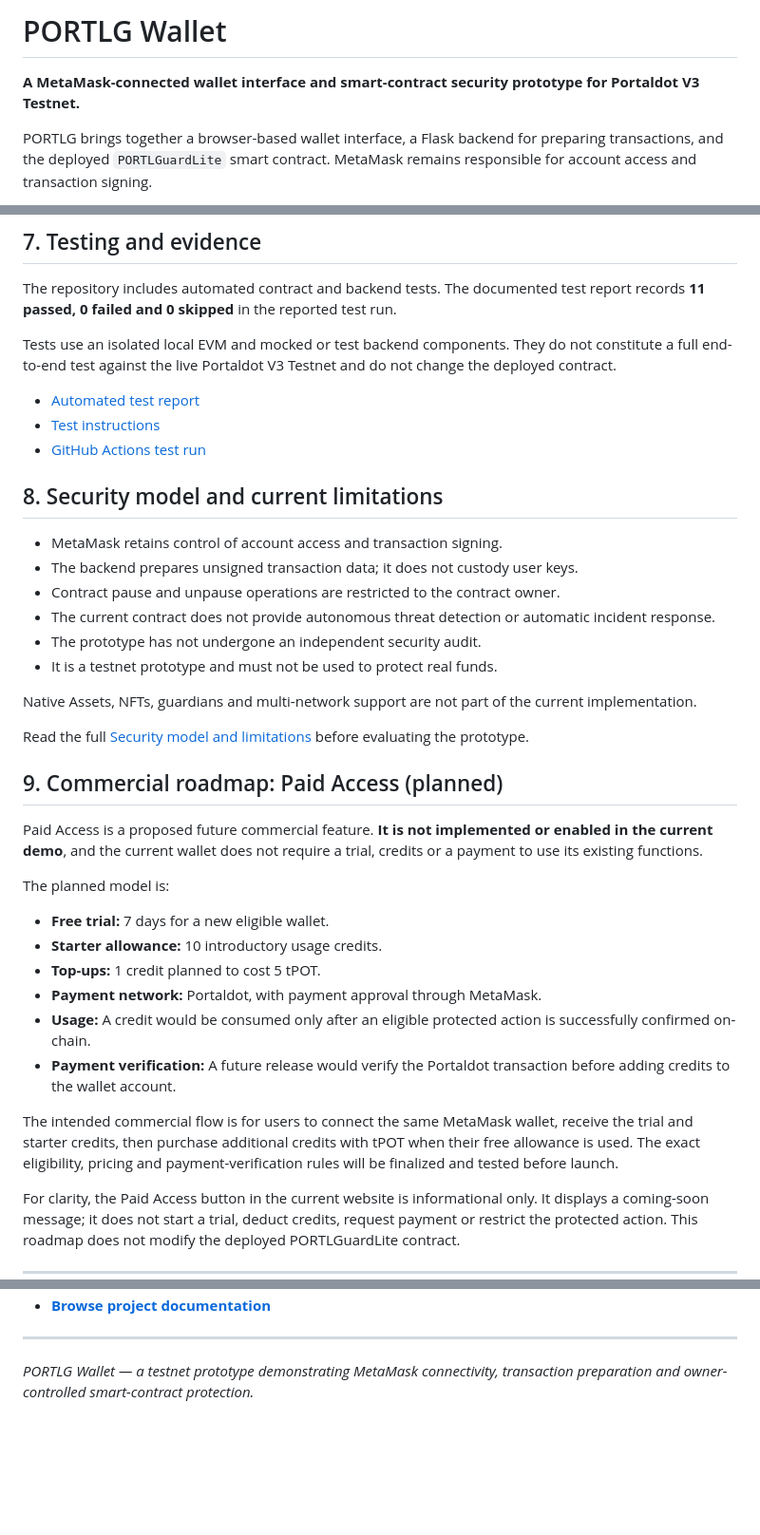
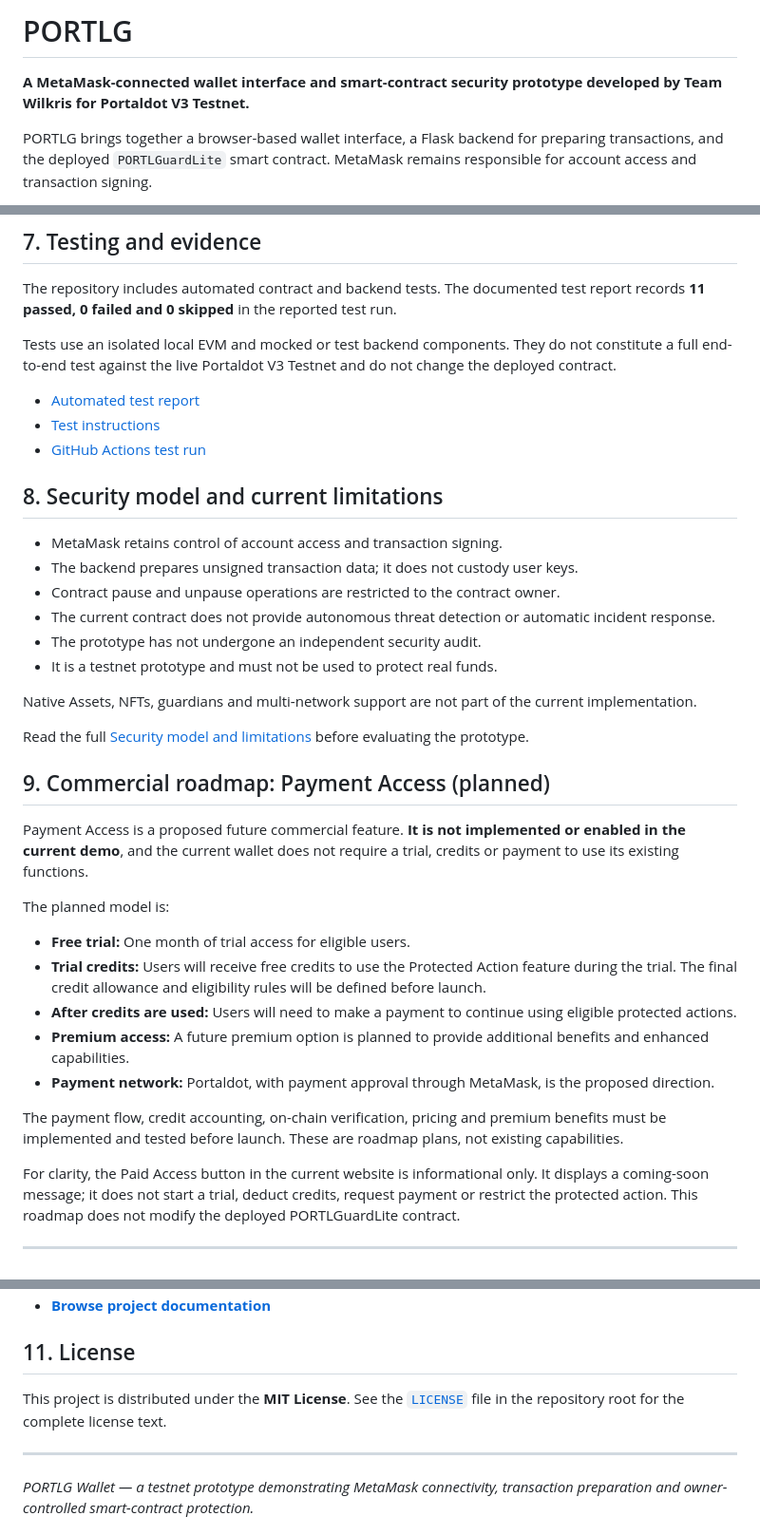
Before and after one commit to blueyellow1/PORTLG, a Markdown page: README.md, 3 parts joined by grey strips. Shown at 95% size. Rendered like a GitHub page; blank space fills up the shorter version.

Commit message:
Update hackathon README, project links, roadmap and MIT license section

```diff
--- a/README.md
+++ b/README.md
@@ -1,6 +1,6 @@
-# PORTLG Wallet
+# PORTLG
 
-**A MetaMask-connected wallet interface and smart-contract security prototype for Portaldot V3 Testnet.**
+**A MetaMask-connected wallet interface and smart-contract security prototype developed by Team Wilkris for Portaldot V3 Testnet.**
 
 PORTLG brings together a browser-based wallet interface, a Flask backend for preparing transactions, and the deployed `PORTLGuardLite` smart contract. MetaMask remains responsible for account access and transaction signing.
 
@@ -174,20 +174,19 @@ Native Assets, NFTs, guardians and multi-network support are not part of the cur
 
 Read the full [Security model and limitations](docs/SECURITY.md) before evaluating the prototype.
 
-## 9. Commercial roadmap: Paid Access (planned)
+## 9. Commercial roadmap: Payment Access (planned)
 
-Paid Access is a proposed future commercial feature. **It is not implemented or enabled in the current demo**, and the current wallet does not require a trial, credits or a payment to use its existing functions.
+Payment Access is a proposed future commercial feature. **It is not implemented or enabled in the current demo**, and the current wallet does not require a trial, credits or payment to use its existing functions.
 
 The planned model is:
 
-- **Free trial:** 7 days for a new eligible wallet.
-- **Starter allowance:** 10 introductory usage credits.
-- **Top-ups:** 1 credit planned to cost 5 tPOT.
-- **Payment network:** Portaldot, with payment approval through MetaMask.
-- **Usage:** A credit would be consumed only after an eligible protected action is successfully confirmed on-chain.
-- **Payment verification:** A future release would verify the Portaldot transaction before adding credits to the wallet account.
+- **Free trial:** One month of trial access for eligible users.
+- **Trial credits:** Users will receive free credits to use the Protected Action feature during the trial. The final credit allowance and eligibility rules will be defined before launch.
+- **After credits are used:** Users will need to make a payment to continue using eligible protected actions.
+- **Premium access:** A future premium option is planned to provide additional benefits and enhanced capabilities.
+- **Payment network:** Portaldot, with payment approval through MetaMask, is the proposed direction.
 
-The intended commercial flow is for users to connect the same MetaMask wallet, receive the trial and starter credits, then purchase additional credits with tPOT when their free allowance is used. The exact eligibility, pricing and payment-verification rules will be finalized and tested before launch.
+The payment flow, credit accounting, on-chain verification, pricing and premium benefits must be implemented and tested before launch. These are roadmap plans, not existing capabilities.
 
 For clarity, the Paid Access button in the current website is informational only. It displays a coming-soon message; it does not start a trial, deduct credits, request payment or restrict the protected action. This roadmap does not modify the deployed PORTLGuardLite contract.
 
@@ -200,4 +200,8 @@ For clarity, the Paid Access button in the current website is informational only
 - **[Browse project documentation](docs/index.html)**
+
+## 11. License
+
+This project is distributed under the **MIT License**. See the [`LICENSE`](LICENSE) file in the repository root for the complete license text.
 
 ---
 
```
Also changed, not shown: other parts of README.md (+4 -3 lines).
